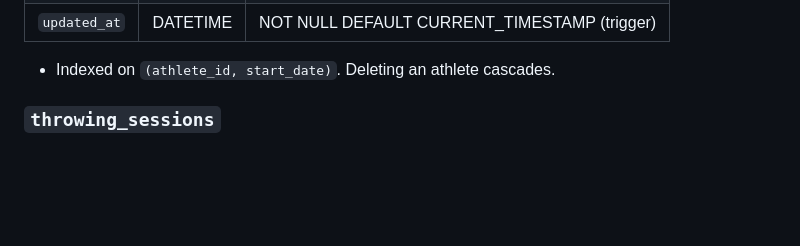
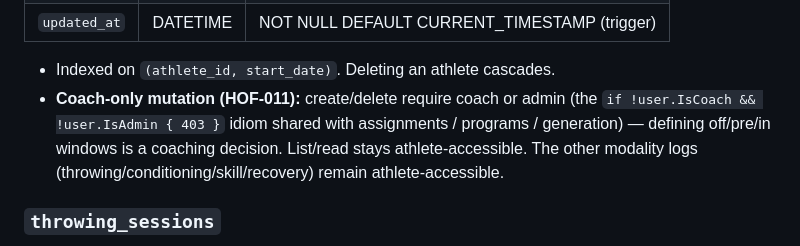
Before and after one commit to carpenike/replog, a Markdown page: docs/data-model.md, the part around the change. GitHub-like rendering; blank space fills up the shorter version.

Commit message:
docs(data-model): note HOF-011 season-phase coach-only mutation
Records that athlete_season_phases create/delete require coach/admin (shared
403 idiom), while list/read stays athlete-accessible and the other modality
logs remain athlete-accessible.

```diff
--- a/docs/data-model.md
+++ b/docs/data-model.md
@@ -1496,6 +1496,11 @@ load expectations and is surfaced as journal events.
 | `updated_at` | DATETIME | NOT NULL DEFAULT CURRENT_TIMESTAMP (trigger)           |
 
 - Indexed on `(athlete_id, start_date)`. Deleting an athlete cascades.
+- **Coach-only mutation (HOF-011):** create/delete require coach or admin (the
+  `if !user.IsCoach && !user.IsAdmin { 403 }` idiom shared with assignments /
+  programs / generation) — defining off/pre/in windows is a coaching decision.
+  List/read stays athlete-accessible. The other modality logs
+  (throwing/conditioning/skill/recovery) remain athlete-accessible.
 
 ### `throwing_sessions`
 
```
